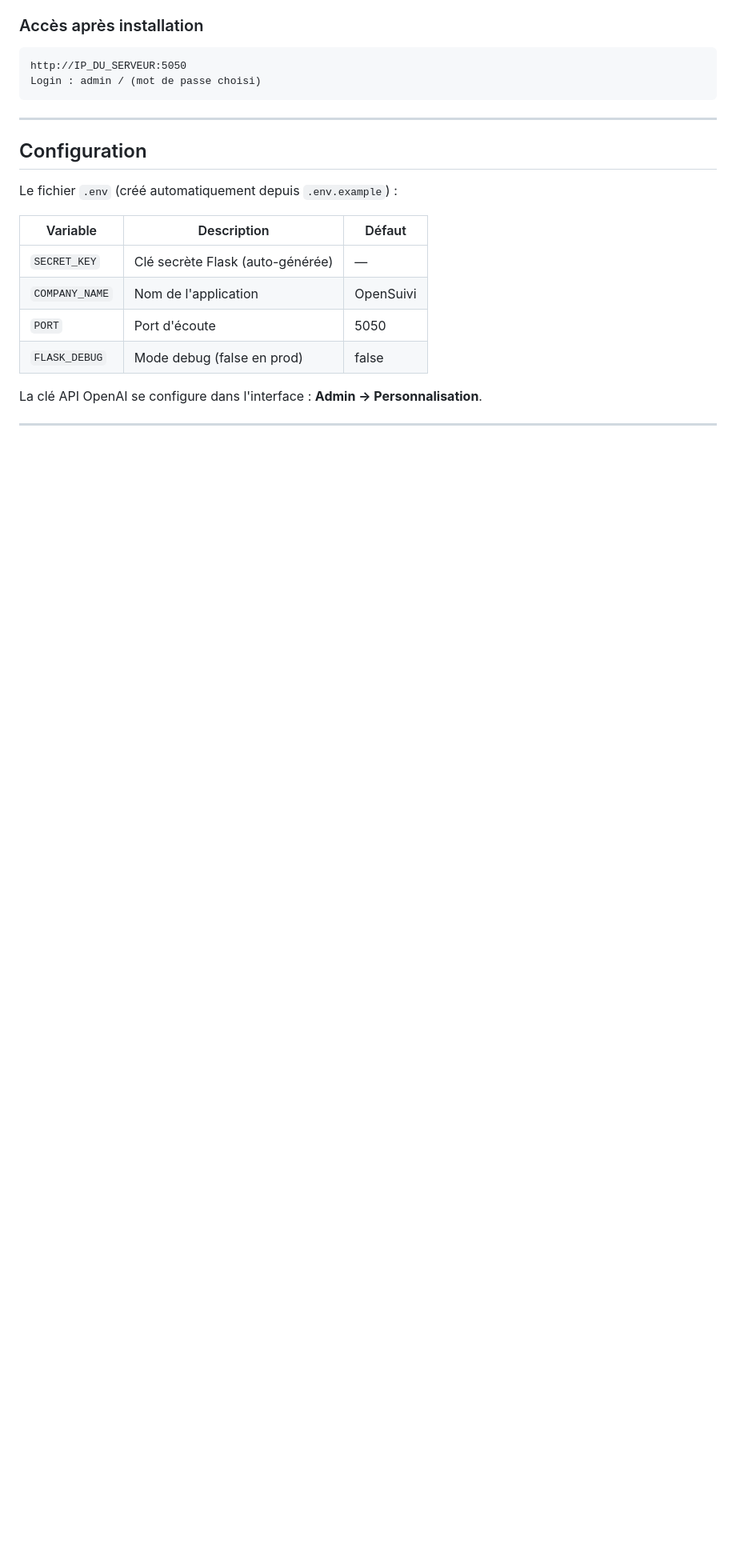
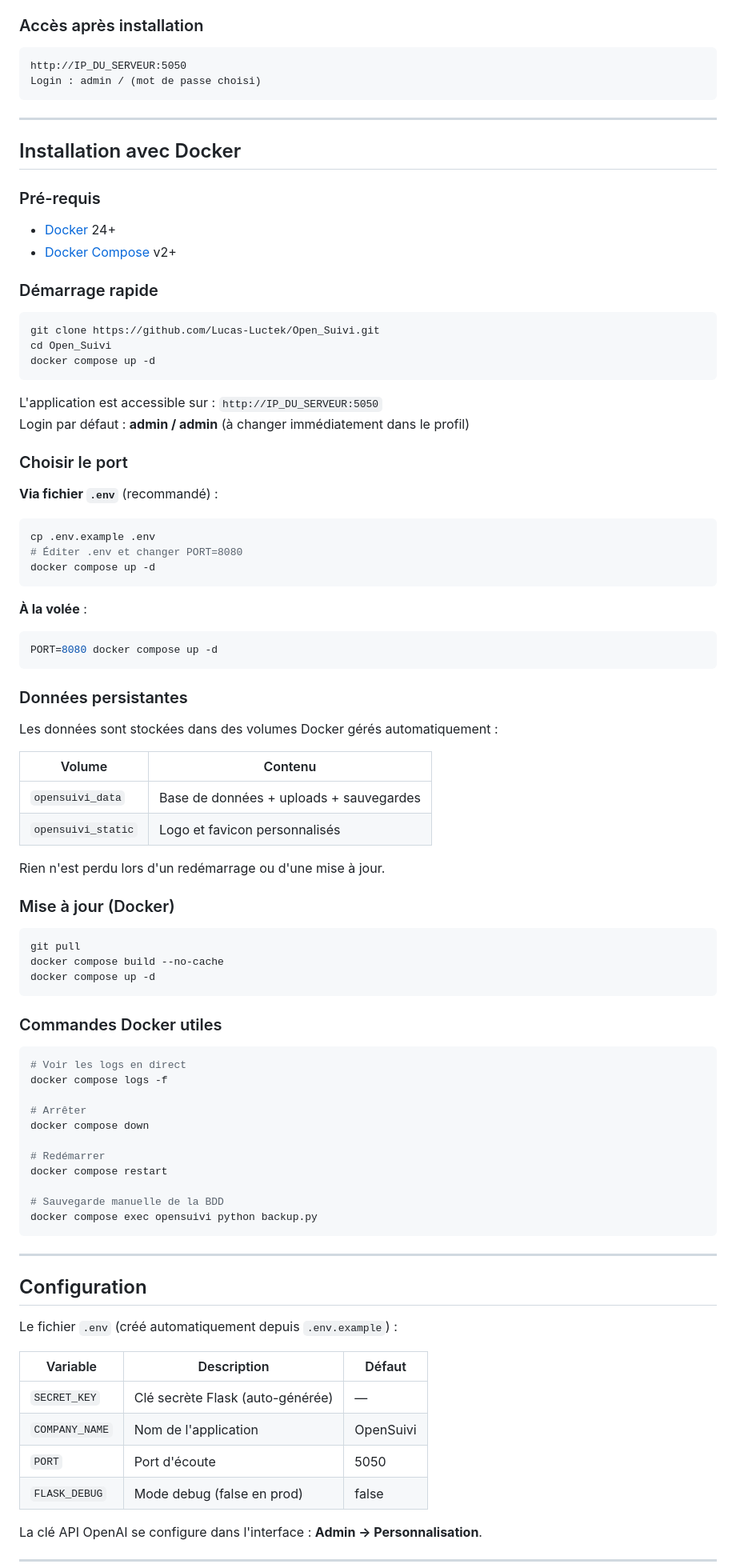
Before and after one commit to Lucas-Luctek/Open_Suivi, a Markdown page: README.md, the part around the change. Shown at 80% size. GitHub-like rendering; blank space fills up the shorter version.

Commit message:
Docs: ajout section installation Docker dans le README
Couvre démarrage rapide, choix du port, volumes persistants,
mise à jour et commandes Docker utiles

Co-Authored-By: Claude Sonnet 4.6 <noreply@anthropic.com>

````diff
--- a/README.md
+++ b/README.md
@@ -107,6 +107,77 @@ Login : admin / (mot de passe choisi)
 
 ---
 
+## Installation avec Docker
+
+### Pré-requis
+
+- [Docker](https://docs.docker.com/engine/install/) 24+
+- [Docker Compose](https://docs.docker.com/compose/install/) v2+
+
+### Démarrage rapide
+
+```bash
+git clone https://github.com/Lucas-Luctek/Open_Suivi.git
+cd Open_Suivi
+docker compose up -d
+```
+
+L'application est accessible sur : `http://IP_DU_SERVEUR:5050`
+Login par défaut : **admin / admin** (à changer immédiatement dans le profil)
+
+### Choisir le port
+
+**Via fichier `.env`** (recommandé) :
+
+```bash
+cp .env.example .env
+# Éditer .env et changer PORT=8080
+docker compose up -d
+```
+
+**À la volée** :
+
+```bash
+PORT=8080 docker compose up -d
+```
+
+### Données persistantes
+
+Les données sont stockées dans des volumes Docker gérés automatiquement :
+
+| Volume | Contenu |
+|---|---|
+| `opensuivi_data` | Base de données + uploads + sauvegardes |
+| `opensuivi_static` | Logo et favicon personnalisés |
+
+Rien n'est perdu lors d'un redémarrage ou d'une mise à jour.
+
+### Mise à jour (Docker)
+
+```bash
+git pull
+docker compose build --no-cache
+docker compose up -d
+```
+
+### Commandes Docker utiles
+
+```bash
+# Voir les logs en direct
+docker compose logs -f
+
+# Arrêter
+docker compose down
+
+# Redémarrer
+docker compose restart
+
+# Sauvegarde manuelle de la BDD
+docker compose exec opensuivi python backup.py
+```
+
+---
+
 ## Configuration
 
 Le fichier `.env` (créé automatiquement depuis `.env.example`) :
````
